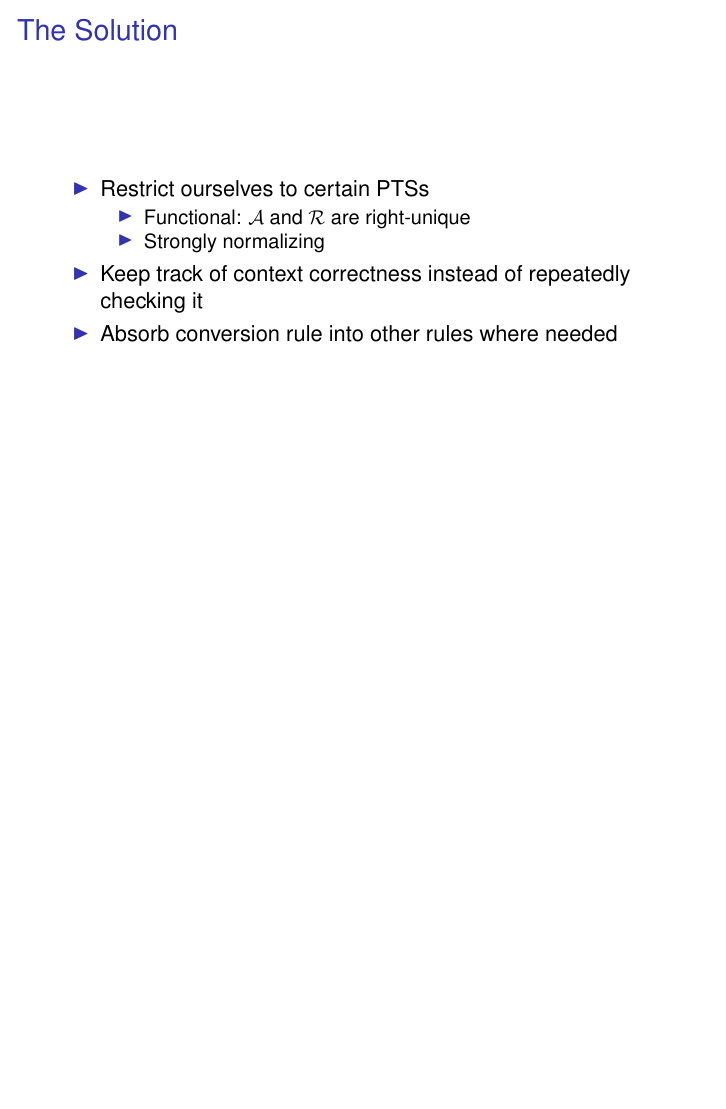
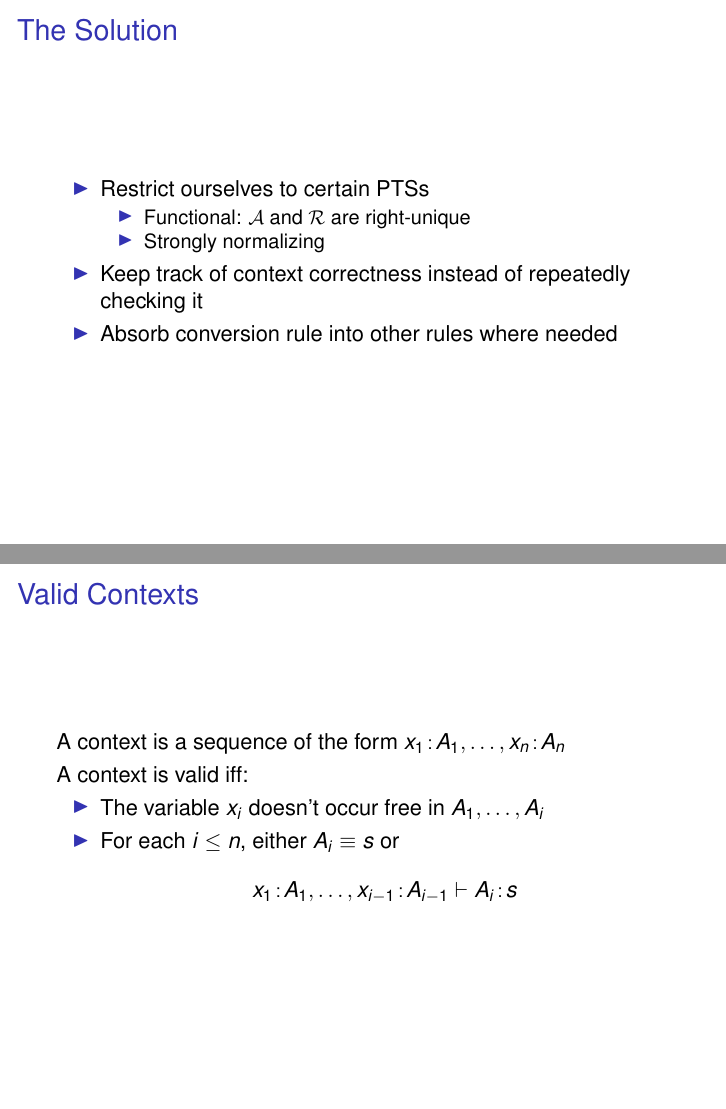
Before and after one commit to mklinik/radboud, LaTeX slides (type-theory-IMC010/klinik2012TypeTheoryPresentation.tex): page 21 of 25 before the commit and pages 21 and 22 of 26 after it, the two joined at a grey line, the shorter picture padded with empty space. Compiled offline with pdfLaTeX.

Commit message:
Valid Contexts

```diff
--- a/type-theory-IMC010/klinik2012TypeTheoryPresentation.tex
+++ b/type-theory-IMC010/klinik2012TypeTheoryPresentation.tex
@@ -487,6 +487,26 @@ typeSynthesis gamma (Prod x A B) = ...
 
 \end{frame}
 
+\begin{frame}{Valid Contexts}
+
+  A context is a sequence of the form $\oftype{x_1}{A_1}, \ldots, \oftype{x_n}{A_n}$
+
+  \smallskip
+
+  A context is valid iff:
+
+  \begin{itemize}
+    \item
+      The variable $x_i$ doesn't occur free in $A_1, \ldots, A_i$
+    \item
+      For each $i \leq n$, either $A_i \equiv s$ or
+        \begin{equation*}
+          \oftype{x_1}{A_1}, \ldots, \oftype{x_{i-1}}{A_{i-1}} \vdash \oftype{A_i}{s}
+        \end{equation*}
+  \end{itemize}
+
+\end{frame}
+
 \newcommand{\vcdash}{\vdash_{vc}}
 \newcommand{\vtdash}{\vdash_{vt}}
 
```
